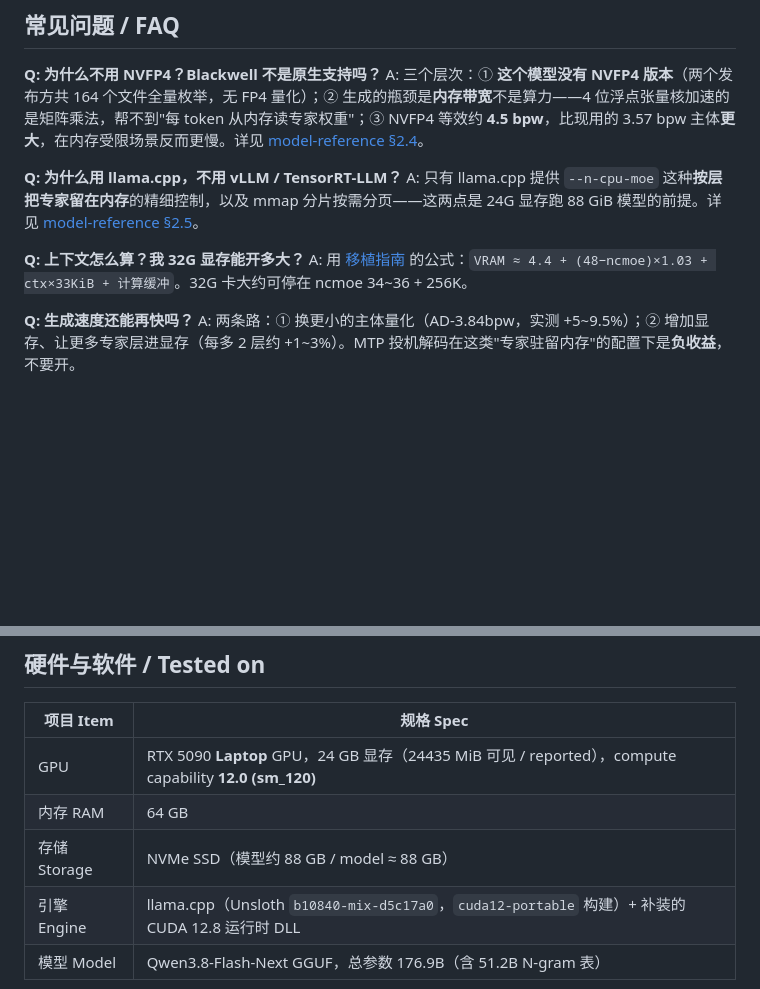
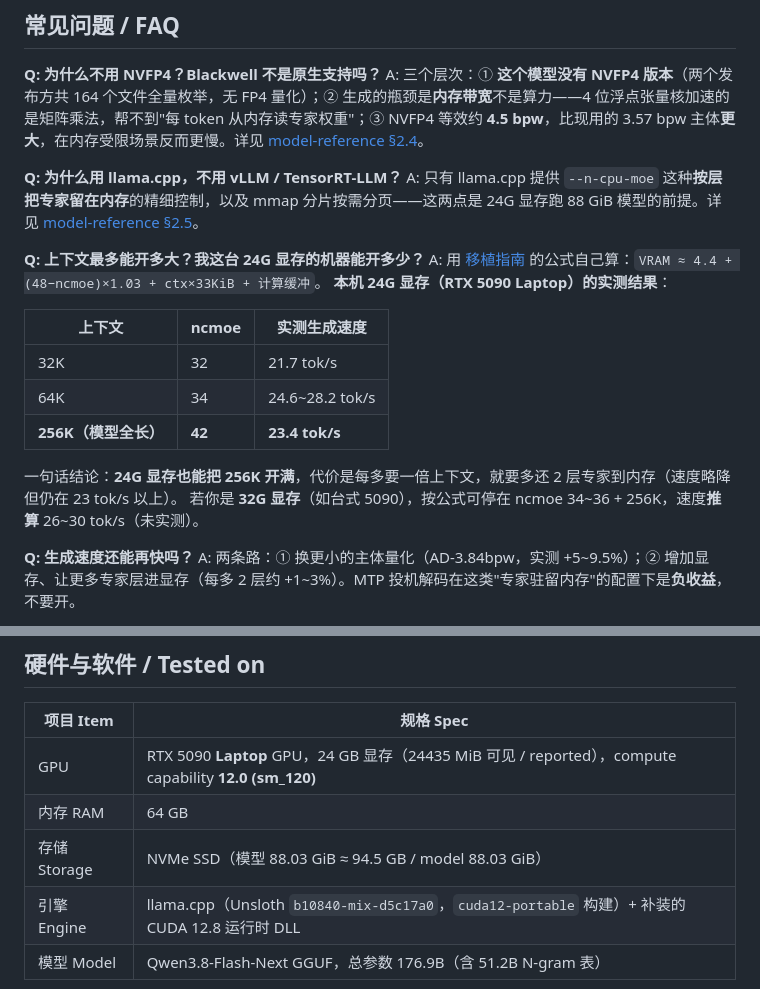
Before and after one commit to lifeidle/qwen3.8-flash-next-5090-laptop-256k, a Markdown page: README.md, 2 parts joined by grey strips. Rendered like a GitHub page; blank space fills up the shorter version.

Commit message:
FAQ 改为以 24G 实测为主，32G 标注为推算；修正 GiB/GB 表述

```diff
--- a/README.md
+++ b/README.md
@@ -73,8 +73,18 @@ A: 三个层次：① **这个模型没有 NVFP4 版本**（两个发布方共 1
 **Q: 为什么用 llama.cpp，不用 vLLM / TensorRT-LLM？**
 A: 只有 llama.cpp 提供 `--n-cpu-moe` 这种**按层把专家留在内存**的精细控制，以及 mmap 分片按需分页——这两点是 24G 显存跑 88 GiB 模型的前提。详见 [model-reference §2.5](./docs/model-reference.md)。
 
-**Q: 上下文怎么算？我 32G 显存能开多大？**
-A: 用 [移植指南](./docs/porting-guide.md) 的公式：`VRAM ≈ 4.4 + (48−ncmoe)×1.03 + ctx×33KiB + 计算缓冲`。32G 卡大约可停在 ncmoe 34~36 + 256K。
+**Q: 上下文最多能开多大？我这台 24G 显存的机器能开多少？**
+A: 用 [移植指南](./docs/porting-guide.md) 的公式自己算：`VRAM ≈ 4.4 + (48−ncmoe)×1.03 + ctx×33KiB + 计算缓冲`。
+**本机 24G 显存（RTX 5090 Laptop）的实测结果**：
+
+| 上下文 | ncmoe | 实测生成速度 |
+|---|---|---|
+| 32K | 32 | 21.7 tok/s |
+| 64K | 34 | 24.6~28.2 tok/s |
+| **256K（模型全长）** | **42** | **23.4 tok/s** |
+
+一句话结论：**24G 显存也能把 256K 开满**，代价是每多要一倍上下文，就要多还 2 层专家到内存（速度略降但仍在 23 tok/s 以上）。
+若你是 **32G 显存**（如台式 5090），按公式可停在 ncmoe 34~36 + 256K，速度**推算** 26~30 tok/s（未实测）。
 
 **Q: 生成速度还能再快吗？**
 A: 两条路：① 换更小的主体量化（AD-3.84bpw，实测 +5~9.5%）；② 增加显存、让更多专家层进显存（每多 2 层约 +1~3%）。MTP 投机解码在这类"专家驻留内存"的配置下是**负收益**，不要开。
@@ -100,7 +110,7 @@ A: 单实例下实测内存峰值 82~96%，稳定运行。**真正的风险是
 |---|---|
 | GPU | RTX 5090 **Laptop** GPU，24 GB 显存（24435 MiB 可见 / reported），compute capability **12.0 (sm_120)** |
 | 内存 RAM | 64 GB |
-| 存储 Storage | NVMe SSD（模型约 88 GB / model ≈ 88 GB） |
+| 存储 Storage | NVMe SSD（模型 88.03 GiB ≈ 94.5 GB / model 88.03 GiB） |
 | 引擎 Engine | llama.cpp（Unsloth `b10840-mix-d5c17a0`，`cuda12-portable` 构建）+ 补装的 CUDA 12.8 运行时 DLL |
 | 模型 Model | Qwen3.8-Flash-Next GGUF，总参数 176.9B（含 51.2B N-gram 表） |
 
```
